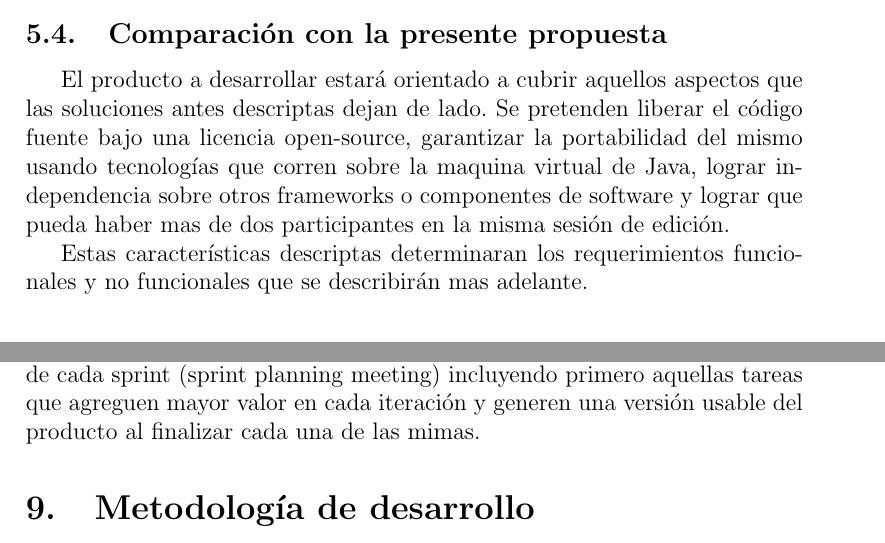
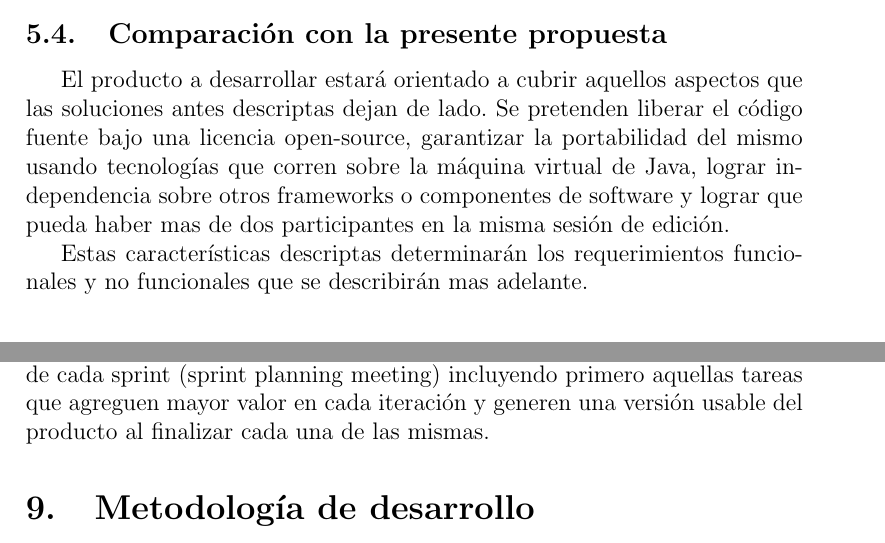
Before and after one commit to maurociancio/parallel-editor, a LaTeX document (propuesta_trabajo_profesional.tex): two parts of pages 5 and 8 of 17, joined at a grey line, cut so that both start at the same text. Compiled offline with pdfLaTeX.

Commit message:
agrego acentos y correcciones ortogrficas

```diff
--- a/propuesta_trabajo_profesional.tex
+++ b/propuesta_trabajo_profesional.tex
@@ -88,9 +88,9 @@ En esta sección se describirán productos existentes en el mercado y se compara
 	COLA es un plugin para la integración con Eclipse que permite la colaboración en tiempo real de los usuarios para editar un mismo documento de código fuente. Está desarrollado en Java y está basado en el proyecto Eclipse Communication Framework (ECF). Su principal desventaja es la dependencia con el mismo y por otra parte, limita la cantidad de usuarios que pueden participan en una sesión de edición de código a dos participantes.
 
 	\subsection{Comparación con la presente propuesta}
-El producto a desarrollar estará orientado a cubrir aquellos aspectos que las soluciones antes descriptas dejan de lado. Se pretenden liberar el código fuente bajo una licencia open-source, garantizar la portabilidad del mismo usando tecnologías que corren sobre la maquina virtual de Java, lograr independencia sobre otros frameworks o componentes de software y lograr que pueda haber mas de dos participantes en la misma sesión de edición.
+El producto a desarrollar estará orientado a cubrir aquellos aspectos que las soluciones antes descriptas dejan de lado. Se pretenden liberar el código fuente bajo una licencia open-source, garantizar la portabilidad del mismo usando tecnologías que corren sobre la máquina virtual de Java, lograr independencia sobre otros frameworks o componentes de software y lograr que pueda haber mas de dos participantes en la misma sesión de edición.
 
-Estas características descriptas determinaran los requerimientos funcionales y no funcionales que se describirán mas adelante.
+Estas características descriptas determinarán los requerimientos funcionales y no funcionales que se describirán mas adelante.
 
 	\section{Alcance}
    En la visión del proyecto se listaron las posibles funcionalidades que podría incluir el producto, de ellas se seleccionarán las siguientes para ser completadas en el presente proyecto:
@@ -152,7 +152,7 @@ Estas características descriptas determinaran los requerimientos funcionales y
 
 	El gráfico no incluye el buffer agregado al final. Se planificaron 3HH/dia/recurso productivas y el diagrama fue armado siguiendo este valor. La jornada de cada día fue realizada con esa cantidad de horas.
 
-	Este diagrama representa una guía para la organización y planificación de las tareas que serán llevadas a cabo para completar el proyecto. La planificación definitiva de las mismas se realizará con mayor precisión al inicio de cada sprint (sprint planning meeting) incluyendo primero aquellas tareas que agreguen mayor valor en cada iteración y generen una versión usable del producto al finalizar cada una de las mimas.
+	Este diagrama representa una guía para la organización y planificación de las tareas que serán llevadas a cabo para completar el proyecto. La planificación definitiva de las mismas se realizará con mayor precisión al inicio de cada sprint (sprint planning meeting) incluyendo primero aquellas tareas que agreguen mayor valor en cada iteración y generen una versión usable del producto al finalizar cada una de las mismas.
 
 	\section{Metodología de desarrollo}
 
```
Also changed, not shown: propuesta_trabajo_profesional.tex (6 more changed lines).
